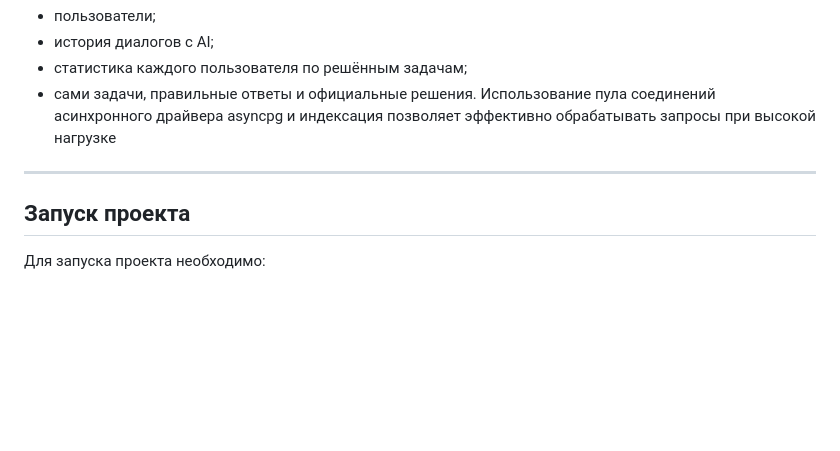
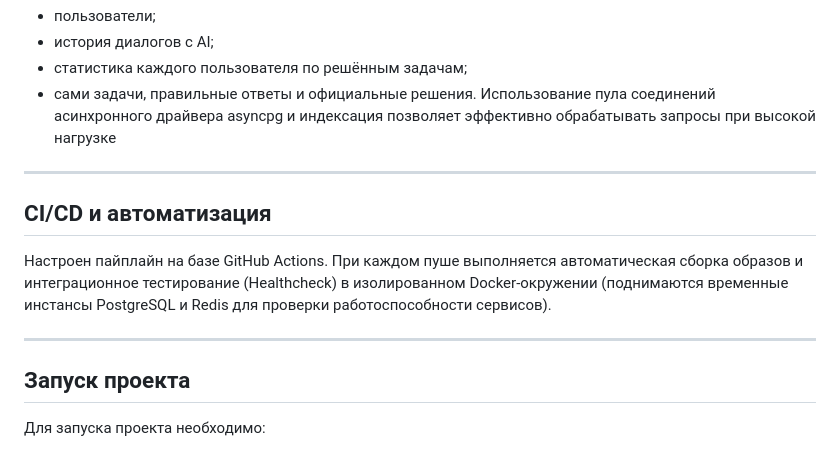
Before and after one commit to accxracy/telegram-bot-aiogram3, a Markdown page: README.md, the part around the change. Rendered like a GitHub page; blank space fills up the shorter version.

```diff
--- a/README.md
+++ b/README.md
@@ -180,6 +180,11 @@
 
 ---
 
+## CI/CD и автоматизация
+Настроен пайплайн на базе GitHub Actions. При каждом пуше выполняется автоматическая сборка образов и интеграционное тестирование (Healthcheck) в изолированном Docker-окружении (поднимаются временные инстансы PostgreSQL и Redis для проверки работоспособности сервисов).
+
+---
+
 ## Запуск проекта
 Для запуска проекта необходимо:
 1. Создать файл `.env` и указать переменные окружения;
```
